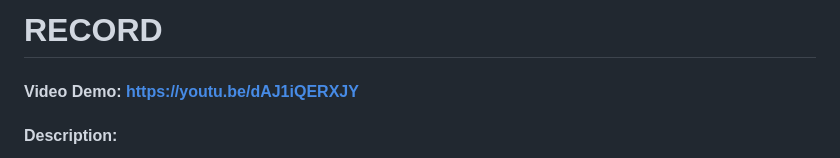
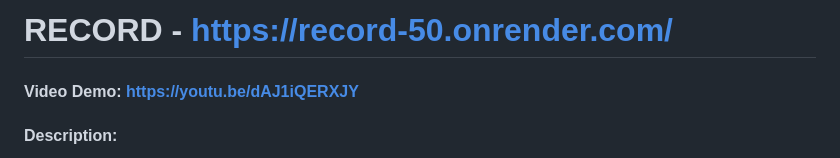
Before and after one commit to Amirski77/RECORD-50, a Markdown page: README.md, the part around the change. Rendered like a GitHub page.

Commit message:
Update README to include project link

```diff
--- a/README.md
+++ b/README.md
@@ -1,4 +1,4 @@
-# RECORD
+# RECORD - https://record-50.onrender.com/
 
 #### Video Demo: <https://youtu.be/dAJ1iQERXJY>
 
```
